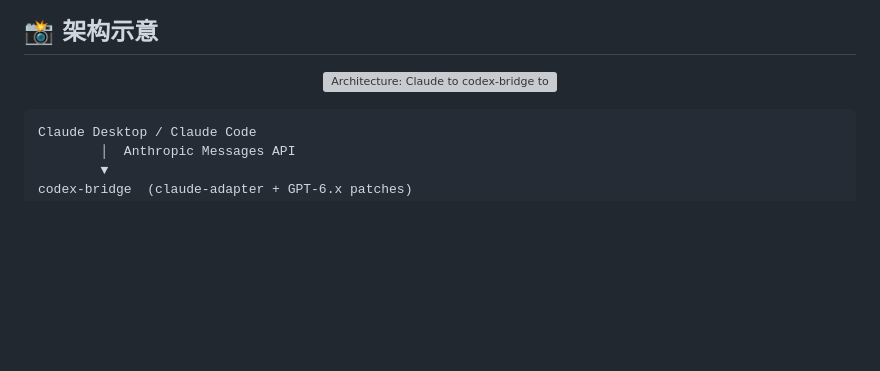
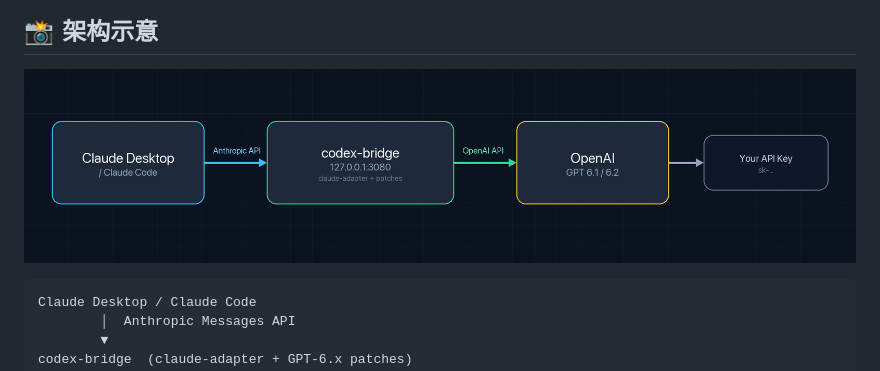
Before and after one commit to jhihhe/codex-bridge, a Markdown page: README.md, the part around the change. Drawn GitHub-style; pictures changed too: readme-assets/architecture.png (added); blank space fills up the shorter version; grey boxes are pictures that could not be loaded.

Commit message:
Replace architecture SVG with PNG in Chinese and English READMEs
Co-authored-by: Cursor <cursoragent@cursor.com>

````diff
--- a/README.md
+++ b/README.md
@@ -66,7 +66,7 @@ flowchart LR
 ## 📸 架构示意
 
 <p align="center">
-  <img src="https://raw.githubusercontent.com/jhihhe/codex-bridge/main/readme-assets/architecture.svg?v=2" alt="Architecture: Claude to codex-bridge to OpenAI" width="100%">
+  <img src="https://raw.githubusercontent.com/jhihhe/codex-bridge/main/readme-assets/architecture.png" alt="Architecture: Claude to codex-bridge to OpenAI" width="100%">
 </p>
 
 ```text
````
Also changed, not shown: README_EN.md (+1 -1 lines).
